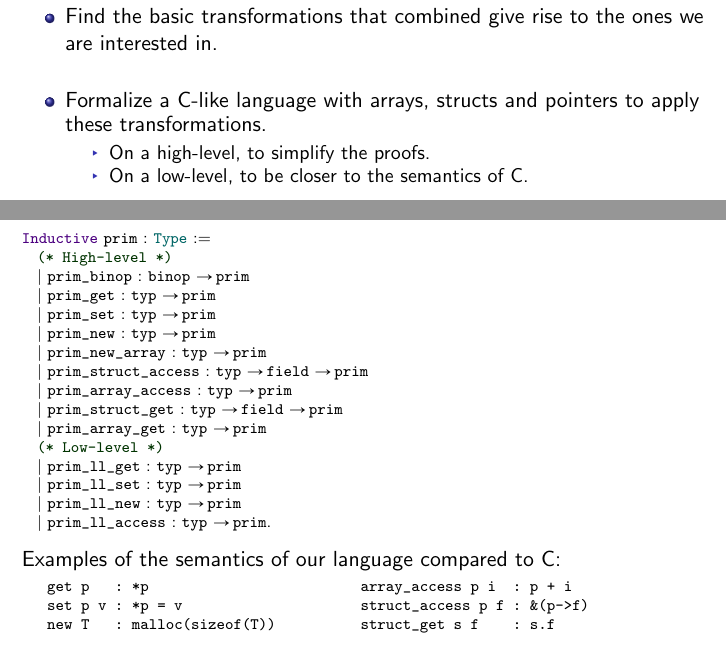
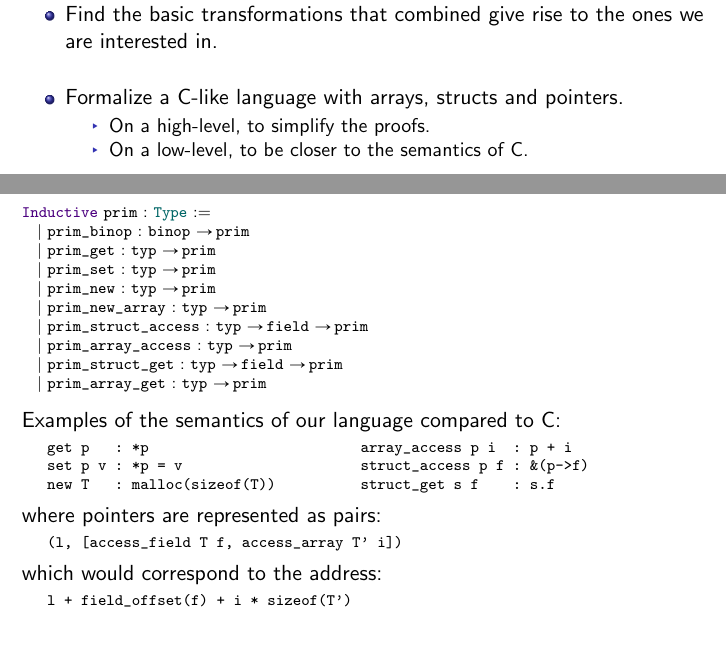
Before and after one commit to ramonfmir/verified_transfo, a LaTeX paper (talk/main.tex): two parts of pages 9 and 13 of 23, joined at a grey line, cut so that both start at the same text. Compiled offline with pdfLaTeX.

Commit message:
Small change. Deleted low-level semantics when the language is introduced.

```diff
--- a/talk/main.tex
+++ b/talk/main.tex
@@ -219,7 +219,7 @@ Now we have to write:
 \begin{itemize}
 	\setlength\itemsep{1.5em}
 	\item Find the basic transformations that combined give rise to the ones we are interested in.\\
-	\item Formalize a C-like language with arrays, structs and pointers to apply these transformations.
+	\item Formalize a C-like language with arrays, structs and pointers.
 	\begin{itemize}
 		\item On a high-level, to simplify the proofs.
 		\item On a low-level, to be closer to the semantics of C.
@@ -348,7 +344,6 @@ Inductive trm : Type :=
 
 \begin{coqs}
 Inductive prim : Type :=
-  (* High-level *)
   | prim_binop : binop -> prim
   | prim_get : typ -> prim
   | prim_set : typ -> prim
@@ -358,11 +353,6 @@ Inductive prim : Type :=
   | prim_array_access : typ -> prim
   | prim_struct_get : typ -> field -> prim
   | prim_array_get : typ -> prim
-  (* Low-level *)
-  | prim_ll_get : typ -> prim
-  | prim_ll_set : typ -> prim
-  | prim_ll_new : typ -> prim
-  | prim_ll_access : typ -> prim.
 \end{coqs}
 
 Examples of the semantics of our language compared to C:
@@ -371,6 +361,18 @@ Examples of the semantics of our language compared to C:
    get p   : *p                         array_access p i  : p + i
    set p v : *p = v                     struct_access p f : &(p->f)
    new T   : malloc(sizeof(T))          struct_get s f    : s.f
+\end{Verbatim}
+
+where pointers are represented as pairs:
+
+\begin{Verbatim}[fontsize=\scriptsize]
+   (l, [access_field T f, access_array T' i])
+\end{Verbatim}
+
+which would correspond to the address:
+
+\begin{Verbatim}[fontsize=\scriptsize]
+   l + field_offset(f) + i * sizeof(T')
 \end{Verbatim}
 
 \end{frame}
```
Also changed, not shown: talk/main.pdf, talk/main.tex (4 more changed lines), 1 other file.
